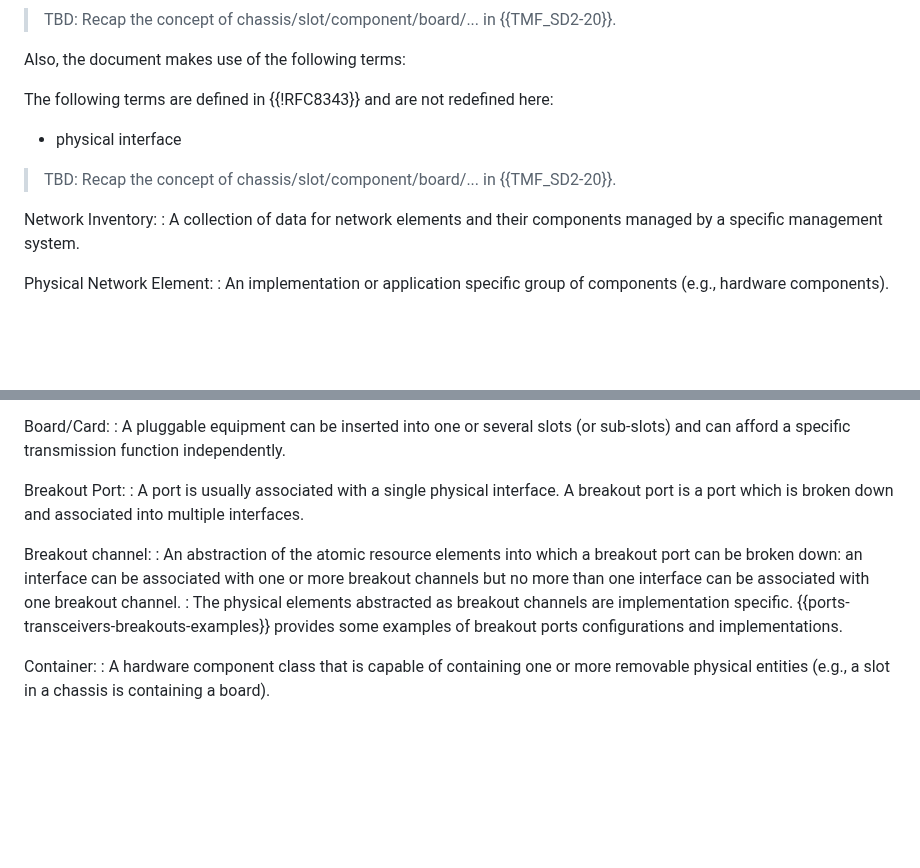
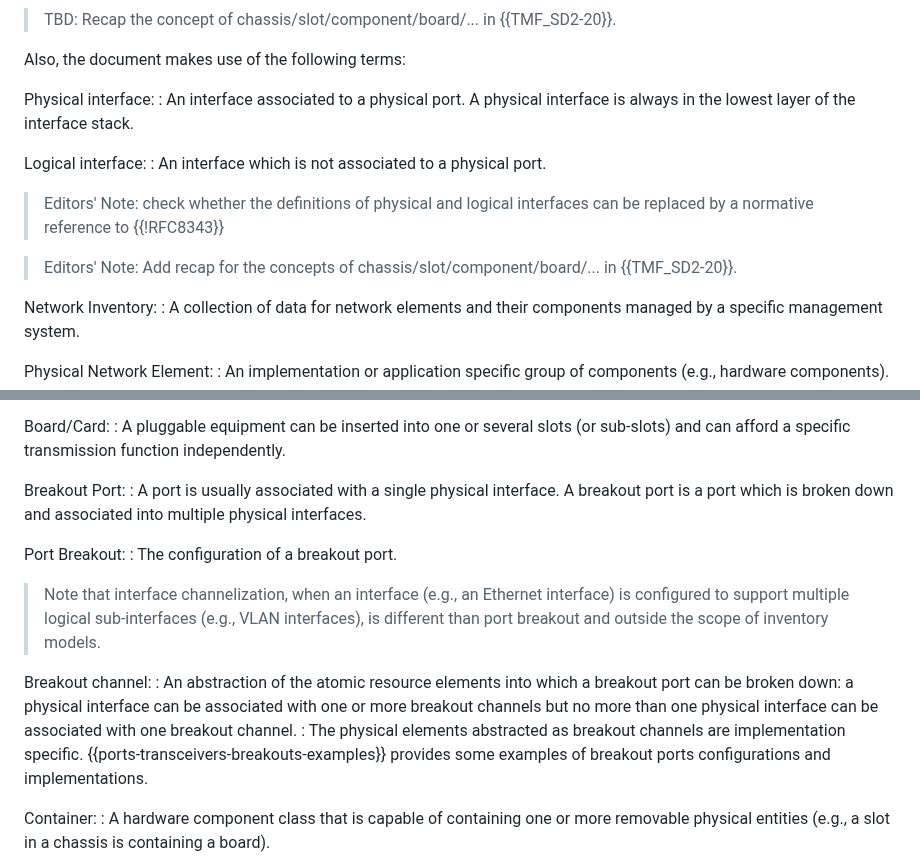
Before and after one commit to ietf-ivy-wg/network-inventory-yang, a Markdown page: draft-ietf-ivy-network-inventory-yang.md, 2 parts joined by grey strips. Rendered like a GitHub page; blank space fills up the shorter version.

Commit message:
Updated as discussed in the February 19, 2025 call:
See: https://github.com/ietf-ivy-wg/network-inventory-yang/pull/76#issuecomment-2669201642

```diff
--- a/draft-ietf-ivy-network-inventory-yang.md
+++ b/draft-ietf-ivy-network-inventory-yang.md
@@ -204,12 +204,15 @@ Port:
 
 Also, the document makes use of the following terms:
 
-The following terms are defined in {{!RFC8343}} and are not redefined
-here:
+Physical interface:
+: An interface associated to a physical port. A physical interface is always in the lowest layer of the interface stack.
 
-* physical interface
+Logical interface:
+: An interface which is not associated to a physical port.
 
-> TBD: Recap the concept of chassis/slot/component/board/... in {{TMF_SD2-20}}.
+> Editors' Note: check whether the definitions of physical and logical interfaces can be replaced by a normative reference to {{!RFC8343}}
+
+> Editors' Note: Add recap for the concepts of chassis/slot/component/board/... in {{TMF_SD2-20}}.
 
 Network Inventory:
 : A collection of data for network elements and their components managed by a specific management system.
@@ -234,10 +237,15 @@ Board/Card:
 : A pluggable equipment can be inserted into one or several slots (or sub-slots) and can afford a specific transmission function independently.
 
 Breakout Port:
-: A port is usually associated with a single physical interface. A breakout port is a port which is broken down and associated into multiple interfaces.
+: A port is usually associated with a single physical interface. A breakout port is a port which is broken down and associated into multiple physical interfaces.
+
+Port Breakout:
+: The configuration of a breakout port.
+
+> Note that interface channelization, when an interface (e.g., an Ethernet interface) is configured to support multiple logical sub-interfaces (e.g., VLAN interfaces), is different than port breakout and outside the scope of inventory models.
 
 Breakout channel:
-: An abstraction of the atomic resource elements into which a breakout port can be broken down: an interface can be associated with one or more breakout channels but no more than one interface can be associated with one breakout channel.
+: An abstraction of the atomic resource elements into which a breakout port can be broken down: a physical interface can be associated with one or more breakout channels but no more than one physical interface can be associated with one breakout channel.
 : The physical elements abstracted as breakout channels are implementation specific.
 {{ports-transceivers-breakouts-examples}} provides some examples of breakout ports configurations and implementations.
 
```
Also changed, not shown: other parts of draft-ietf-ivy-network-inventory-yang.md (+1 -1 lines).
